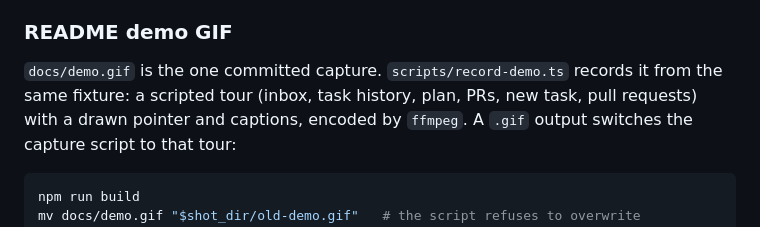
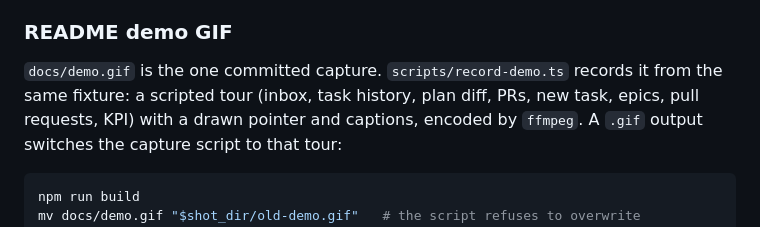
Before and after one commit to fabienfleureau/corral, a Markdown page: AGENTS.md, the part around the change. Rendered like a GitHub page.

````diff
--- a/AGENTS.md
+++ b/AGENTS.md
@@ -104,8 +104,9 @@ never commit screenshots or generated fixture data.
 ### README demo GIF
 
 `docs/demo.gif` is the one committed capture. `scripts/record-demo.ts` records
-it from the same fixture: a scripted tour (inbox, task history, plan, PRs, new
-task, pull requests) with a drawn pointer and captions, encoded by `ffmpeg`.
+it from the same fixture: a scripted tour (inbox, task history, plan diff, PRs,
+new task, epics, pull requests, KPI) with a drawn pointer and captions, encoded
+by `ffmpeg`.
 A `.gif` output switches the capture script to that tour:
 
 ```sh
````
Also changed, not shown: README.md (+29 -18 lines), docs/demo.gif, 1 other file.
